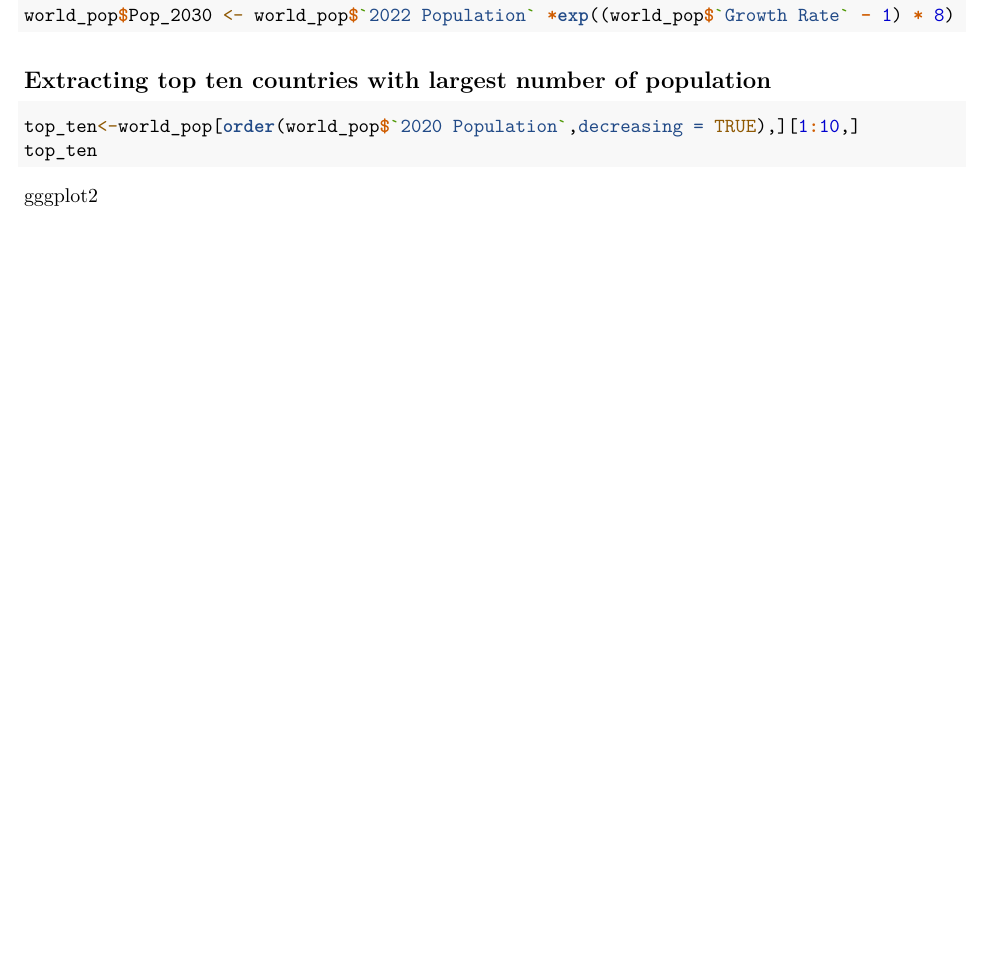
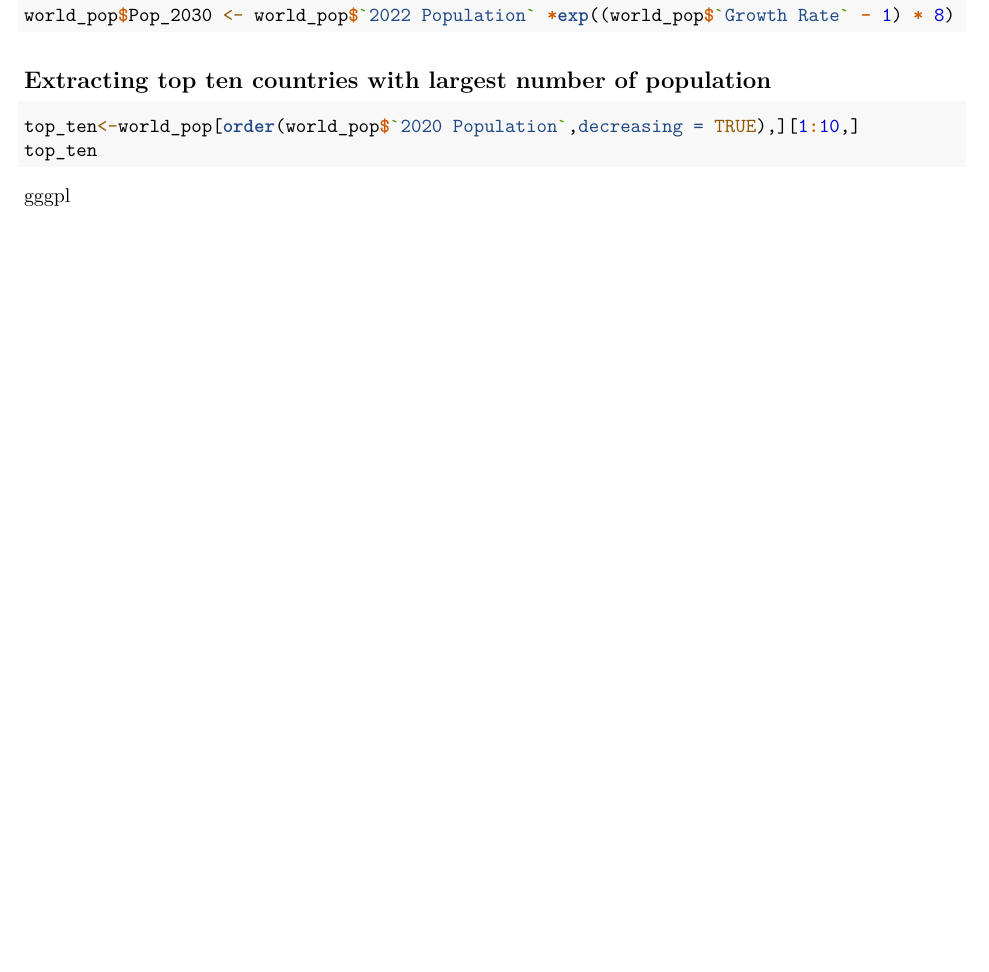
Before and after one commit to nzabihimanaeric79-glitch/R-first-project, an R Markdown document (R_Programming_Mid-Term_Project.Rmd): part of page 2 of 2, cut so that both start at the same text. Rendered offline with R 4.5, knitr and Pandoc, then LaTeX, with nearby package versions; the code chunks are not run, so their results and figures are left out.

Commit message:
Latest updates

````diff
--- a/R_Programming_Mid-Term_Project.Rmd
+++ b/R_Programming_Mid-Term_Project.Rmd
@@ -90,4 +90,4 @@ world_pop$Pop_2030 <- world_pop$`2022 Population` *exp((world_pop$`Growth Rate`
 top_ten<-world_pop[order(world_pop$`2020 Population`,decreasing = TRUE),][1:10,]
 top_ten
 ```
-gggplot2
+gggpl
````
